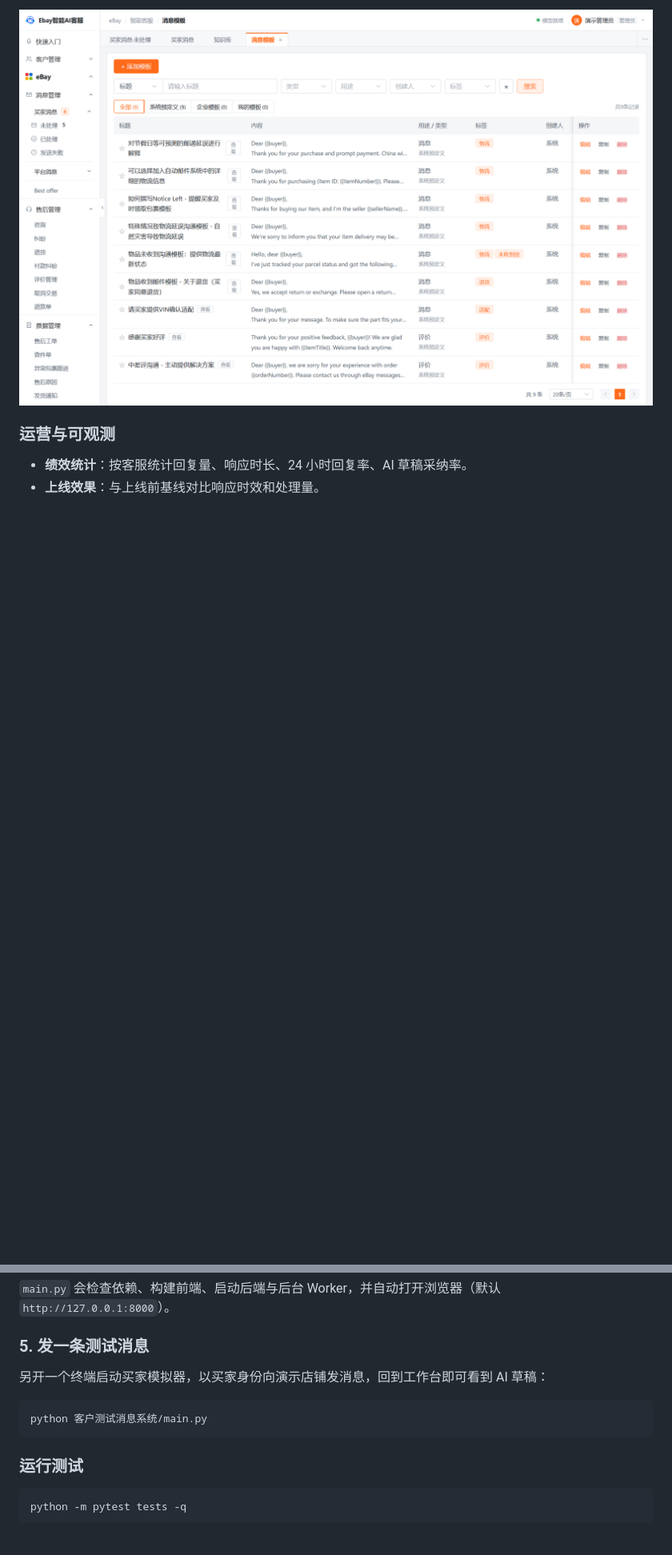
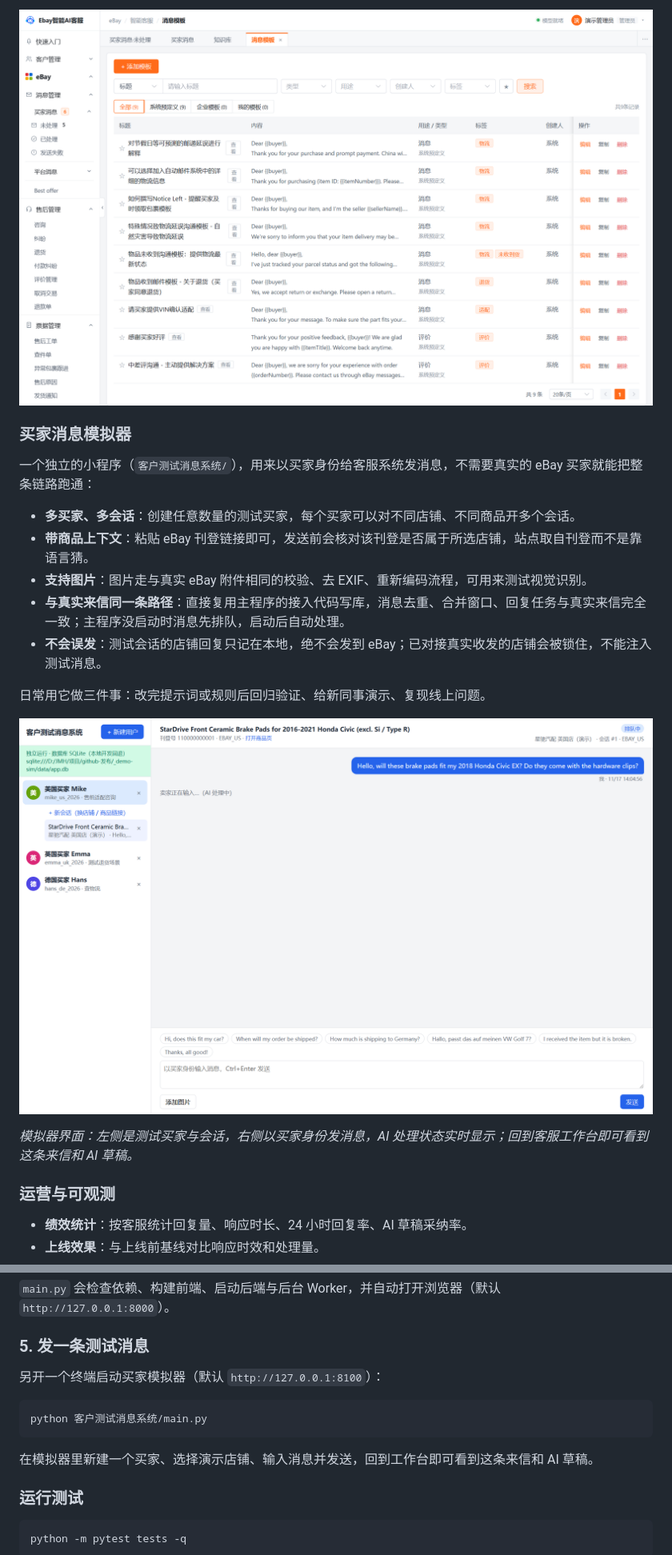
Before and after one commit to Leiyongyu/eBay---AI-Agent-Intelligent-Customer-Service, a Markdown page: README.md, 2 parts joined by grey strips. Shown at 80% size. Drawn GitHub-style; pictures changed too: docs/images/buyer-simulator.png (added); blank space fills up the shorter version.

Commit message:
docs: README 增加买家消息模拟器的功能说明与截图

````diff
--- a/README.md
+++ b/README.md
@@ -95,6 +95,22 @@ flowchart LR
 - **客户管理**：客户资料、历史订单与会话、黑名单。
 
 ![消息模板](docs/images/templates.png)
+
+### 买家消息模拟器
+
+一个独立的小程序（`客户测试消息系统/`），用来以买家身份给客服系统发消息，不需要真实的 eBay 买家就能把整条链路跑通：
+
+- **多买家、多会话**：创建任意数量的测试买家，每个买家可以对不同店铺、不同商品开多个会话。
+- **带商品上下文**：粘贴 eBay 刊登链接即可，发送前会核对该刊登是否属于所选店铺，站点取自刊登而不是靠语言猜。
+- **支持图片**：图片走与真实 eBay 附件相同的校验、去 EXIF、重新编码流程，可用来测试视觉识别。
+- **与真实来信同一条路径**：直接复用主程序的接入代码写库，消息去重、合并窗口、回复任务与真实来信完全一致；主程序没启动时消息先排队，启动后自动处理。
+- **不会误发**：测试会话的店铺回复只记在本地，绝不会发到 eBay；已对接真实收发的店铺会被锁住，不能注入测试消息。
+
+日常用它做三件事：改完提示词或规则后回归验证、给新同事演示、复现线上问题。
+
+![买家消息模拟器](docs/images/buyer-simulator.png)
+
+*模拟器界面：左侧是测试买家与会话，右侧以买家身份发消息，AI 处理状态实时显示；回到客服工作台即可看到这条来信和 AI 草稿。*
 
 ### 运营与可观测
 
@@ -232,11 +248,13 @@ python main.py
 
 ### 5. 发一条测试消息
 
-另开一个终端启动买家模拟器，以买家身份向演示店铺发消息，回到工作台即可看到 AI 草稿：
+另开一个终端启动买家模拟器（默认 `http://127.0.0.1:8100`）：
 
 ```bash
 python 客户测试消息系统/main.py
 ```
+
+在模拟器里新建一个买家、选择演示店铺、输入消息并发送，回到工作台即可看到这条来信和 AI 草稿。
 
 ### 运行测试
 
````
